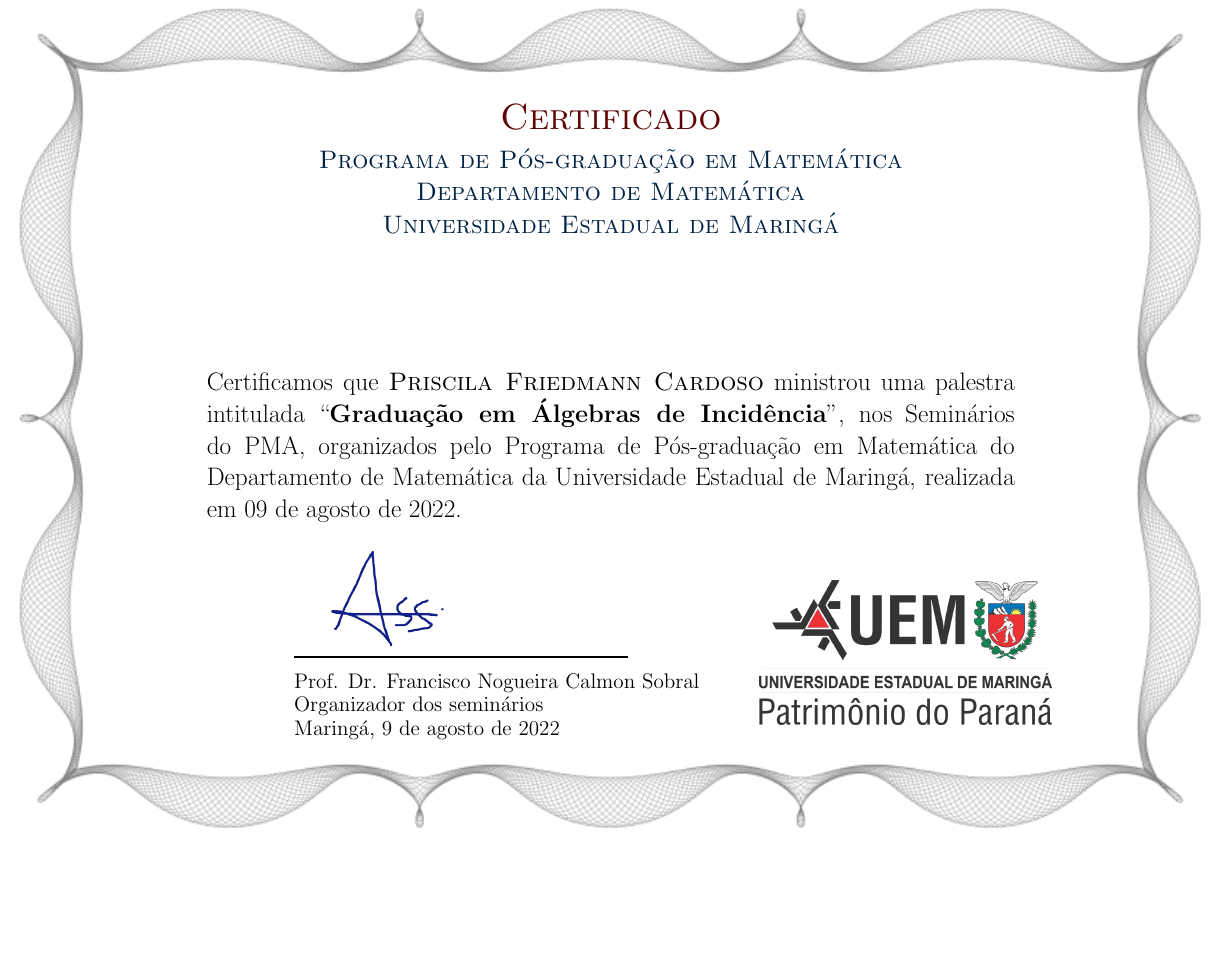
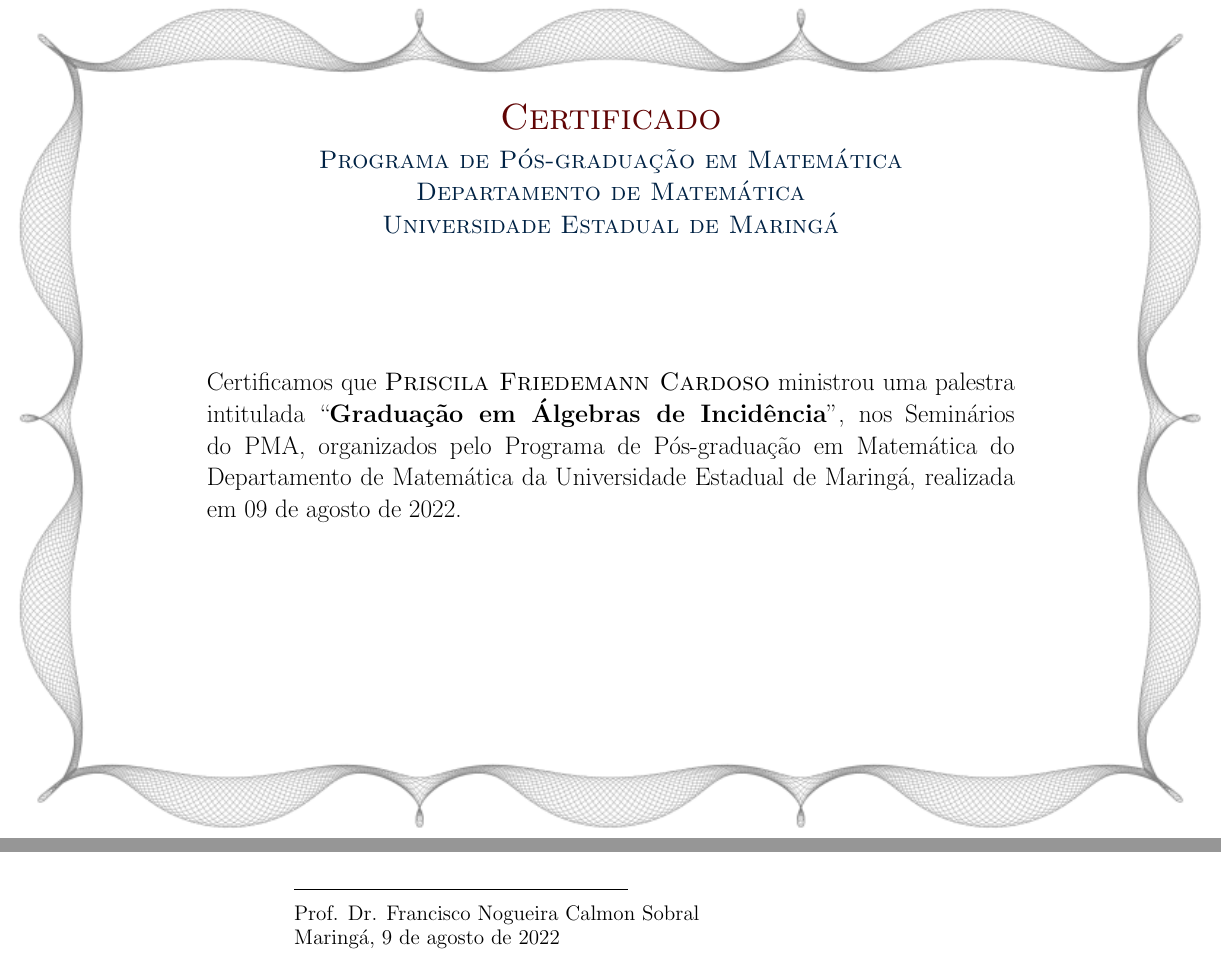
Before and after one commit to fsobral/certificados-seminarios-do-pma, a LaTeX document (certificado.tex, which reads sctruct.tex): part of the page before the commit and two parts of pages 1 and 2 of 2 after it, the two joined at a grey line, cut so that both start at the same text, the shorter picture padded with empty space. Compiled offline with pdfLaTeX.

Commit message:
Improve text.

```diff
--- a/certificado.tex
+++ b/certificado.tex
@@ -6,7 +6,7 @@
 
 	\pagestyle{empty}
 
-    \para{Priscila Friedmann Cardoso}{Graduação em Álgebras de Incidência}{palestra-pma}{}{09 de agosto de 2022}
+    \para{Priscila Friedemann Cardoso}{Graduação em Álgebras de Incidência}{palestra-pma}{}{09 de agosto de 2022}
 
 % 	% ministrante
 % 	\para{Nome do Ministrante}{Nome do curso}{mini}{6}{}
--- a/sctruct.tex
+++ b/sctruct.tex
@@ -71,10 +71,10 @@
 	\end{minipage}
 	\begin{minipage}{0.4\textwidth}
 		\scalefont{1.1}
-		\hskip 20pt\includegraphics[width=3cm]{png/assinatura}\\[-42pt]
+		\hskip 20pt\includegraphics[width=7cm]{png/assinatura}\\[-0.5cm]
 		\rule{8cm}{1pt}\\[5pt]
 		Prof. Dr. Francisco Nogueira Calmon Sobral\\
-		Organizador dos seminários \\
+%		Organizador dos seminários \\
 		Maringá, \today
 	\end{minipage}
 	\begin{minipage}{0.45\textwidth}
```
